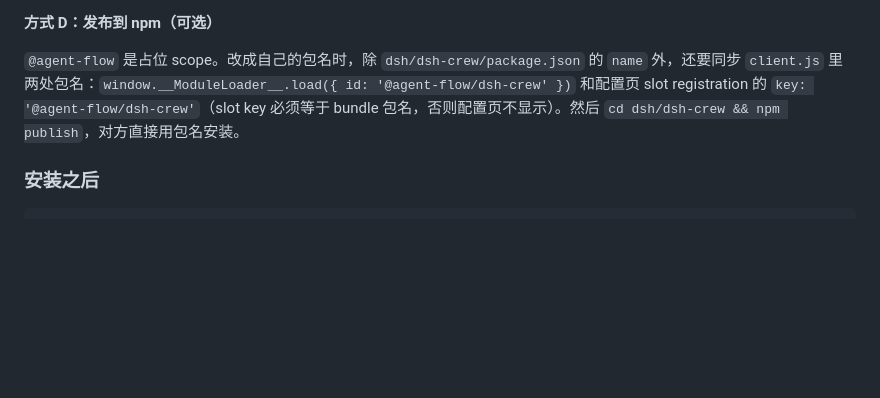
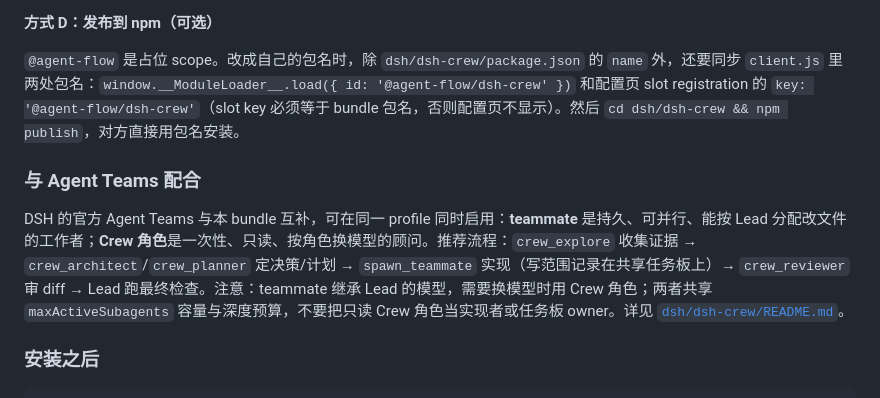
Before and after one commit to texfu1112-cloud/agent_flow, a Markdown page: README.md, the part around the change. Drawn GitHub-style; blank space fills up the shorter version.

````diff
--- a/README.md
+++ b/README.md
@@ -196,6 +196,10 @@ cd dsh/dsh-crew && pnpm pack     # 生成 agent-flow-dsh-crew-0.3.0.tgz
 
 `@agent-flow` 是占位 scope。改成自己的包名时，除 `dsh/dsh-crew/package.json` 的 `name` 外，还要同步 `client.js` 里两处包名：`window.__ModuleLoader__.load({ id: '@agent-flow/dsh-crew' })` 和配置页 slot registration 的 `key: '@agent-flow/dsh-crew'`（slot key 必须等于 bundle 包名，否则配置页不显示）。然后 `cd dsh/dsh-crew && npm publish`，对方直接用包名安装。
 
+### 与 Agent Teams 配合
+
+DSH 的官方 Agent Teams 与本 bundle 互补，可在同一 profile 同时启用：**teammate** 是持久、可并行、能按 Lead 分配改文件的工作者；**Crew 角色**是一次性、只读、按角色换模型的顾问。推荐流程：`crew_explore` 收集证据 → `crew_architect`/`crew_planner` 定决策/计划 → `spawn_teammate` 实现（写范围记录在共享任务板上）→ `crew_reviewer` 审 diff → Lead 跑最终检查。注意：teammate 继承 Lead 的模型，需要换模型时用 Crew 角色；两者共享 `maxActiveSubagents` 容量与深度预算，不要把只读 Crew 角色当实现者或任务板 owner。详见 [`dsh/dsh-crew/README.md`](dsh/dsh-crew/README.md#working-with-agent-teams)。
+
 ### 安装之后
 
 ```text
````
Also changed, not shown: dsh/dsh-crew/README.md (+37 -0 lines).
